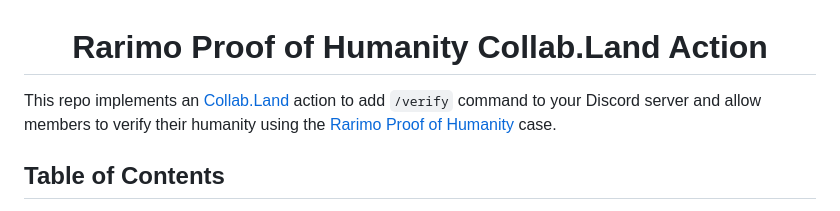
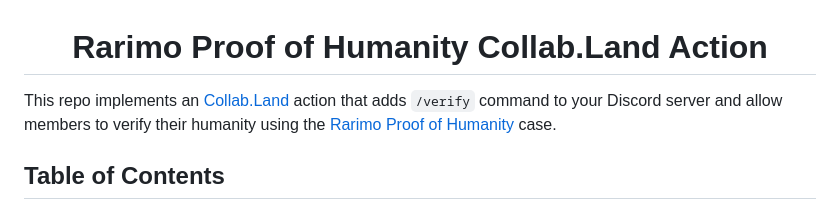
Before and after one commit to rarimo/collabland-rarimo-poh-action, a Markdown page: README.md, the part around the change. Drawn GitHub-style.

Commit message:
Update README.md
Co-authored-by: Ihor Diachenko <ih.diachenko@gmail.com>

```diff
--- a/README.md
+++ b/README.md
@@ -1,6 +1,6 @@
 <div align="center"><h1><b>Rarimo Proof of Humanity Collab.Land Action</b></h1></div>
 
-This repo implements an [Collab.Land] action to add `/verify` command to your Discord server and
+This repo implements an [Collab.Land] action that adds `/verify` command to your Discord server and
 allow members to verify their humanity using the [Rarimo Proof of Humanity] case.
 
 ## Table of Contents
```
